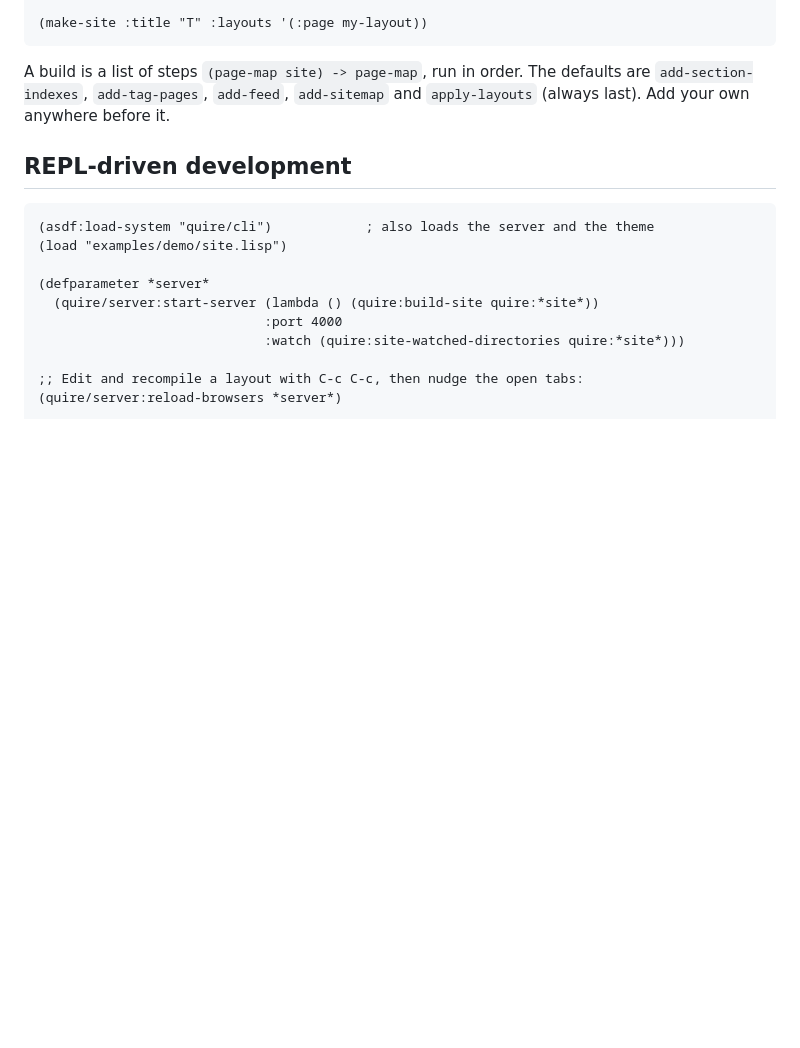
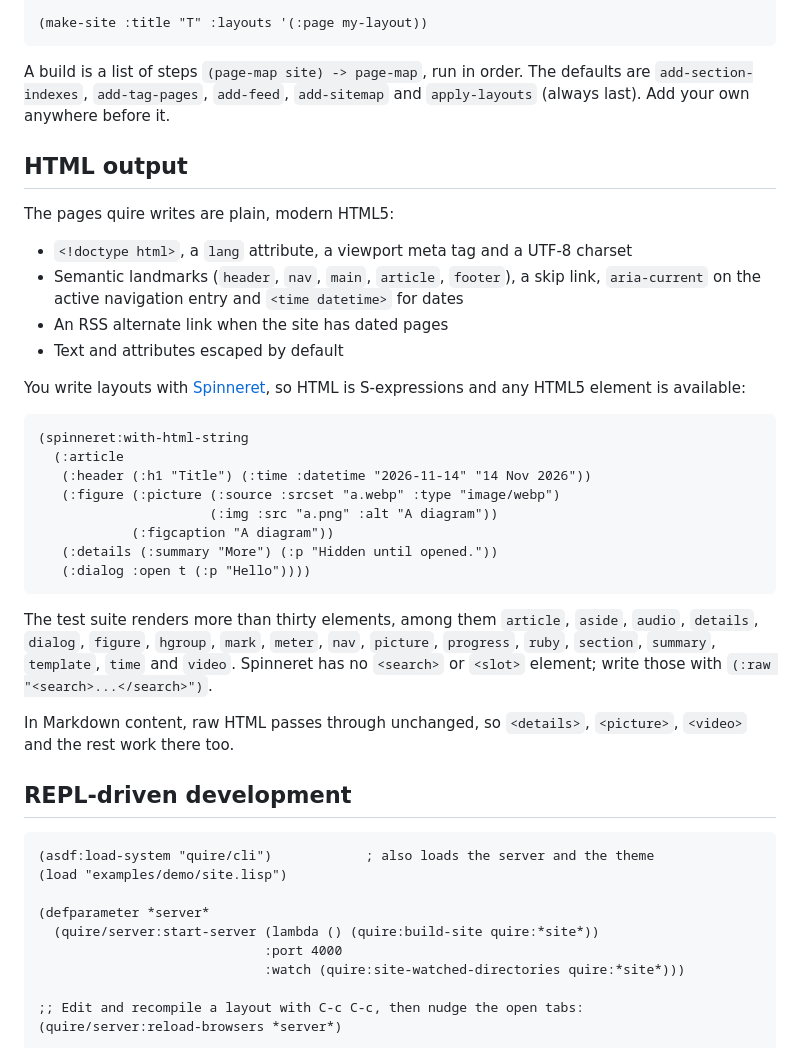
Before and after one commit to AF2B/quire, a Markdown page: README.md, the part around one of its changes. GitHub-like rendering; blank space fills up the shorter version.

Commit message:
docs(readme): add screenshots and document the html support
- Shows the demo home page and a post with highlighted code
- Lists the semantic HTML5 the pages emit and the elements layouts can use
- Notes the two elements Spinneret lacks and how to write them
- Mentions the continuous integration checks

````diff
--- a/README.md
+++ b/README.md
@@ -109,6 +113,41 @@ A build is a list of steps `(page-map site) -> page-map`, run in order. The
 defaults are `add-section-indexes`, `add-tag-pages`, `add-feed`, `add-sitemap`
 and `apply-layouts` (always last). Add your own anywhere before it.
 
+## HTML output
+
+The pages quire writes are plain, modern HTML5:
+
+- `<!doctype html>`, a `lang` attribute, a viewport meta tag and a UTF-8
+  charset
+- Semantic landmarks (`header`, `nav`, `main`, `article`, `footer`), a skip
+  link, `aria-current` on the active navigation entry and `<time datetime>`
+  for dates
+- An RSS alternate link when the site has dated pages
+- Text and attributes escaped by default
+
+You write layouts with [Spinneret](https://github.com/ruricolist/spinneret), so
+HTML is S-expressions and any HTML5 element is available:
+
+```lisp
+(spinneret:with-html-string
+  (:article
+   (:header (:h1 "Title") (:time :datetime "2026-11-14" "14 Nov 2026"))
+   (:figure (:picture (:source :srcset "a.webp" :type "image/webp")
+                      (:img :src "a.png" :alt "A diagram"))
+            (:figcaption "A diagram"))
+   (:details (:summary "More") (:p "Hidden until opened."))
+   (:dialog :open t (:p "Hello"))))
+```
+
+The test suite renders more than thirty elements, among them `article`,
+`aside`, `audio`, `details`, `dialog`, `figure`, `hgroup`, `mark`, `meter`,
+`nav`, `picture`, `progress`, `ruby`, `section`, `summary`, `template`, `time`
+and `video`. Spinneret has no `<search>` or `<slot>` element; write those with
+`(:raw "<search>...</search>")`.
+
+In Markdown content, raw HTML passes through unchanged, so `<details>`,
+`<picture>`, `<video>` and the rest work there too.
+
 ## REPL-driven development
 
 ```lisp
````
Also changed, not shown: other parts of README.md (+9 -0 lines), docs/screenshot-home.jpg (added), docs/screenshot-post.jpg (added).
